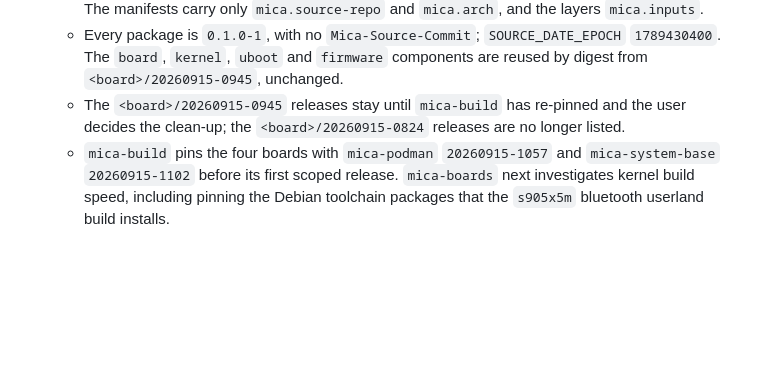
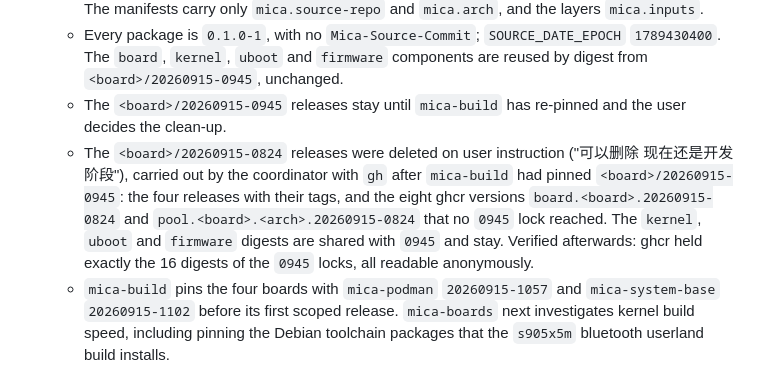
Before and after one commit to micaoss/mica, a Markdown page: docs/task/20260914-2042-release-lock-offline-build.md, the part around the change. GitHub-like rendering; blank space fills up the shorter version.

Commit message:
Record the deletion of the mica-boards 20260915-0824 releases
Deleted on user instruction after mica-build pinned 0945: the four releases
with their tags and the eight ghcr versions no 0945 lock reached; the shared
kernel, uboot and firmware digests stay.

```diff
--- a/docs/task/20260914-2042-release-lock-offline-build.md
+++ b/docs/task/20260914-2042-release-lock-offline-build.md
@@ -455,8 +455,15 @@ Moving the repositories to the release lock format
     `firmware` components are reused by digest from `<board>/20260915-0945`,
     unchanged.
   - The `<board>/20260915-0945` releases stay until `mica-build` has re-pinned
-    and the user decides the clean-up; the `<board>/20260915-0824` releases
-    are no longer listed.
+    and the user decides the clean-up.
+  - The `<board>/20260915-0824` releases were deleted on user instruction
+    ("可以删除 现在还是开发阶段"), carried out by the coordinator with `gh`
+    after `mica-build` had pinned `<board>/20260915-0945`: the four releases
+    with their tags, and the eight ghcr versions
+    `board.<board>.20260915-0824` and `pool.<board>.<arch>.20260915-0824`
+    that no `0945` lock reached. The `kernel`, `uboot` and `firmware` digests
+    are shared with `0945` and stay. Verified afterwards: ghcr held exactly
+    the 16 digests of the `0945` locks, all readable anonymously.
   - `mica-build` pins the four boards with `mica-podman` `20260915-1057` and
     `mica-system-base` `20260915-1102` before its first scoped release.
     `mica-boards` next investigates kernel build speed, including pinning the
```
Also changed, not shown: docs/changelog.md (+9 -0 lines).
